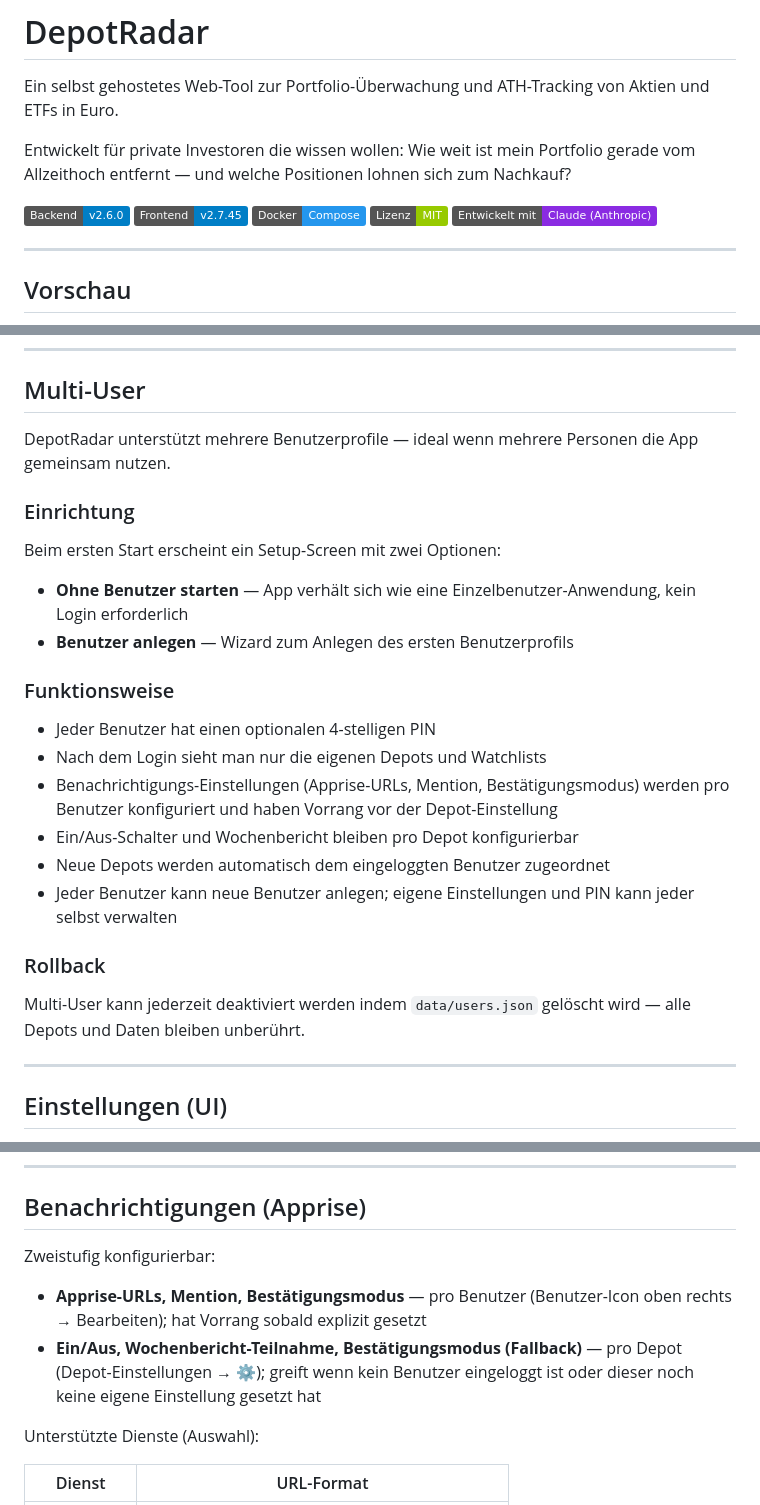
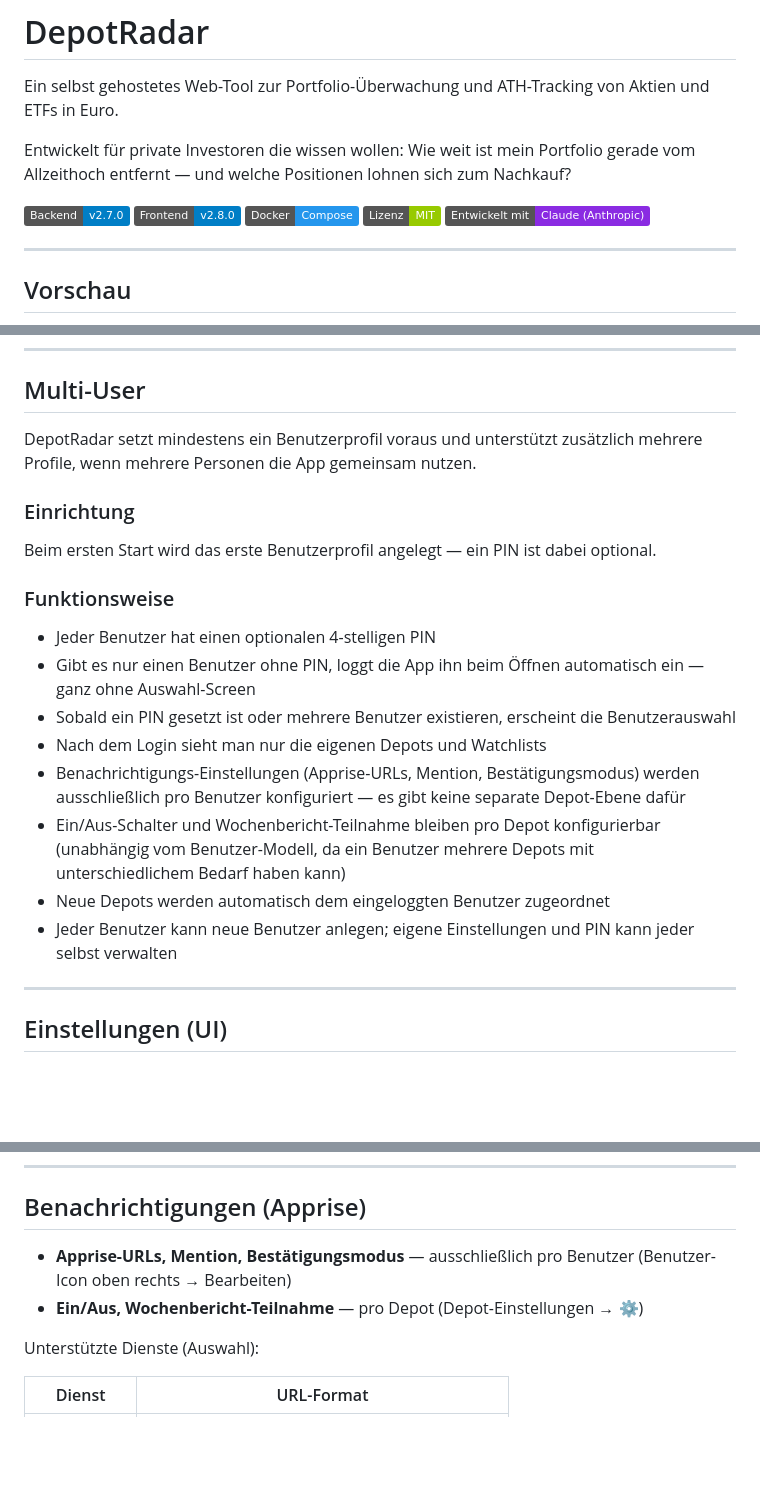
Before and after one commit to ckbaxter/DepotRadar, a Markdown page: README.md, 3 parts joined by grey strips. GitHub-like rendering; badges without logos; blank space fills up the shorter version.

```diff
--- a/README.md
+++ b/README.md
@@ -4,8 +4,8 @@ Ein selbst gehostetes Web-Tool zur Portfolio-Überwachung und ATH-Tracking von A
 
 Entwickelt für private Investoren die wissen wollen: Wie weit ist mein Portfolio gerade vom Allzeithoch entfernt — und welche Positionen lohnen sich zum Nachkauf?
 
-![Version Backend](https://img.shields.io/badge/Backend-v2.6.0-blue)
-![Version Frontend](https://img.shields.io/badge/Frontend-v2.7.45-blue)
+![Version Backend](https://img.shields.io/badge/Backend-v2.7.0-blue)
+![Version Frontend](https://img.shields.io/badge/Frontend-v2.8.0-blue)
 ![Docker](https://img.shields.io/badge/Docker-Compose-2496ED)
 ![Lizenz](https://img.shields.io/badge/Lizenz-MIT-green)
 ![Entwickelt mit Claude](https://img.shields.io/badge/Entwickelt%20mit-Claude%20(Anthropic)-blueviolet)
@@ -147,27 +147,22 @@ docker compose up -d --force-recreate backend
 
 ## Multi-User
 
-DepotRadar unterstützt mehrere Benutzerprofile — ideal wenn mehrere Personen die App gemeinsam nutzen.
+DepotRadar setzt mindestens ein Benutzerprofil voraus und unterstützt zusätzlich mehrere Profile, wenn mehrere Personen die App gemeinsam nutzen.
 
 ### Einrichtung
 
-Beim ersten Start erscheint ein Setup-Screen mit zwei Optionen:
-
-- **Ohne Benutzer starten** — App verhält sich wie eine Einzelbenutzer-Anwendung, kein Login erforderlich
-- **Benutzer anlegen** — Wizard zum Anlegen des ersten Benutzerprofils
+Beim ersten Start wird das erste Benutzerprofil angelegt — ein PIN ist dabei optional.
 
 ### Funktionsweise
 
 - Jeder Benutzer hat einen optionalen 4-stelligen PIN
+- Gibt es nur einen Benutzer ohne PIN, loggt die App ihn beim Öffnen automatisch ein — ganz ohne Auswahl-Screen
+- Sobald ein PIN gesetzt ist oder mehrere Benutzer existieren, erscheint die Benutzerauswahl
 - Nach dem Login sieht man nur die eigenen Depots und Watchlists
-- Benachrichtigungs-Einstellungen (Apprise-URLs, Mention, Bestätigungsmodus) werden pro Benutzer konfiguriert und haben Vorrang vor der Depot-Einstellung
-- Ein/Aus-Schalter und Wochenbericht bleiben pro Depot konfigurierbar
+- Benachrichtigungs-Einstellungen (Apprise-URLs, Mention, Bestätigungsmodus) werden ausschließlich pro Benutzer konfiguriert — es gibt keine separate Depot-Ebene dafür
+- Ein/Aus-Schalter und Wochenbericht-Teilnahme bleiben pro Depot konfigurierbar (unabhängig vom Benutzer-Modell, da ein Benutzer mehrere Depots mit unterschiedlichem Bedarf haben kann)
 - Neue Depots werden automatisch dem eingeloggten Benutzer zugeordnet
 - Jeder Benutzer kann neue Benutzer anlegen; eigene Einstellungen und PIN kann jeder selbst verwalten
-
-### Rollback
-
-Multi-User kann jederzeit deaktiviert werden indem `data/users.json` gelöscht wird — alle Depots und Daten bleiben unberührt.
 
 -----
 
@@ -254,10 +249,8 @@ Vor jedem Sync wird automatisch ein Backup der Depot-Datei angelegt. Rückgängi
 
 ## Benachrichtigungen (Apprise)
 
-Zweistufig konfigurierbar:
-
-- **Apprise-URLs, Mention, Bestätigungsmodus** — pro Benutzer (Benutzer-Icon oben rechts → Bearbeiten); hat Vorrang sobald explizit gesetzt
-- **Ein/Aus, Wochenbericht-Teilnahme, Bestätigungsmodus (Fallback)** — pro Depot (Depot-Einstellungen → ⚙); greift wenn kein Benutzer eingeloggt ist oder dieser noch keine eigene Einstellung gesetzt hat
+- **Apprise-URLs, Mention, Bestätigungsmodus** — ausschließlich pro Benutzer (Benutzer-Icon oben rechts → Bearbeiten)
+- **Ein/Aus, Wochenbericht-Teilnahme** — pro Depot (Depot-Einstellungen → ⚙)
 
 Unterstützte Dienste (Auswahl):
 
```
Also changed, not shown: other parts of README.md (+3 -2 lines).
